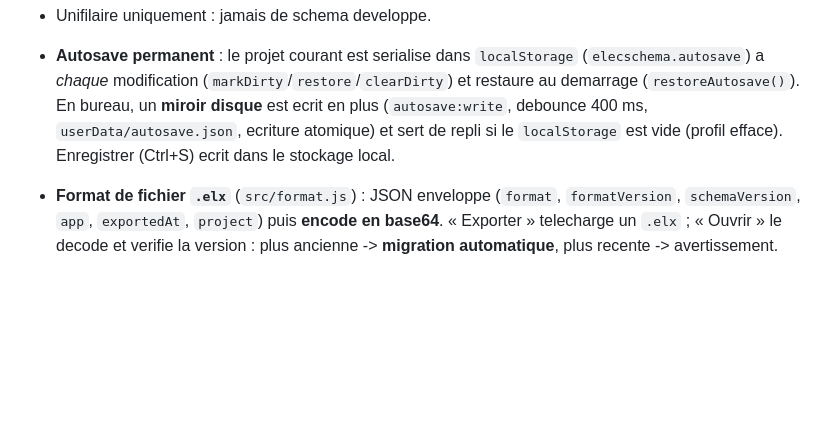
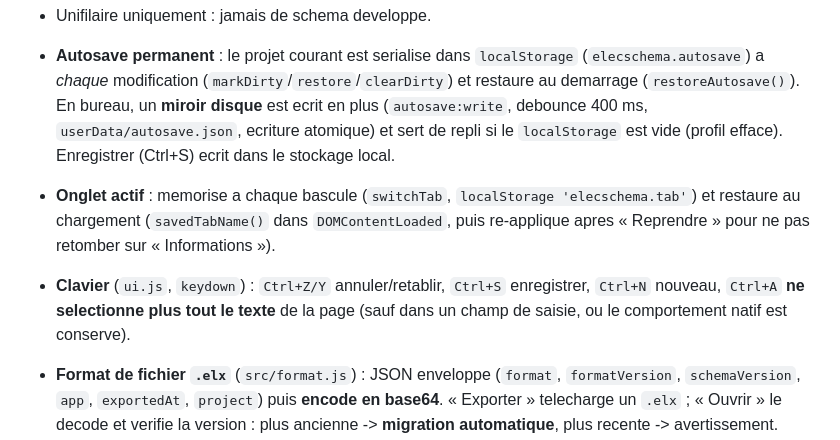
Before and after one commit to doddoreul/elecschema, a Markdown page: AGENT.md, the part around the change. GitHub-like rendering; blank space fills up the shorter version.

Commit message:
docs: onglet actif restaure au refresh, Ctrl+A neutralise hors champ
AGENT.md : bullets 'Onglet actif' et 'Clavier'. TESTS.md : T3.11 (Ctrl+A) et T3.12 (onglet restaure au refresh).

```diff
--- a/AGENT.md
+++ b/AGENT.md
@@ -161,6 +161,12 @@ Decisions actees :
   en plus (`autosave:write`, debounce 400 ms, `userData/autosave.json`, ecriture atomique)
   et sert de repli si le `localStorage` est vide (profil efface). Enregistrer (Ctrl+S)
   ecrit dans le stockage local.
+- **Onglet actif** : memorise a chaque bascule (`switchTab`, `localStorage 'elecschema.tab'`)
+  et restaure au chargement (`savedTabName()` dans `DOMContentLoaded`, puis re-applique apres
+  « Reprendre » pour ne pas retomber sur « Informations »).
+- **Clavier** (`ui.js`, `keydown`) : `Ctrl+Z/Y` annuler/retablir, `Ctrl+S` enregistrer,
+  `Ctrl+N` nouveau, `Ctrl+A` **ne selectionne plus tout le texte** de la page (sauf dans un
+  champ de saisie, ou le comportement natif est conserve).
 - **Format de fichier `.elx`** (`src/format.js`) : JSON enveloppe (`format`,
   `formatVersion`, `schemaVersion`, `app`, `exportedAt`, `project`) puis **encode en
   base64**. « Exporter » telecharge un `.elx` ; « Ouvrir » le decode et verifie la
```
Also changed, not shown: TESTS.md (+2 -0 lines).
